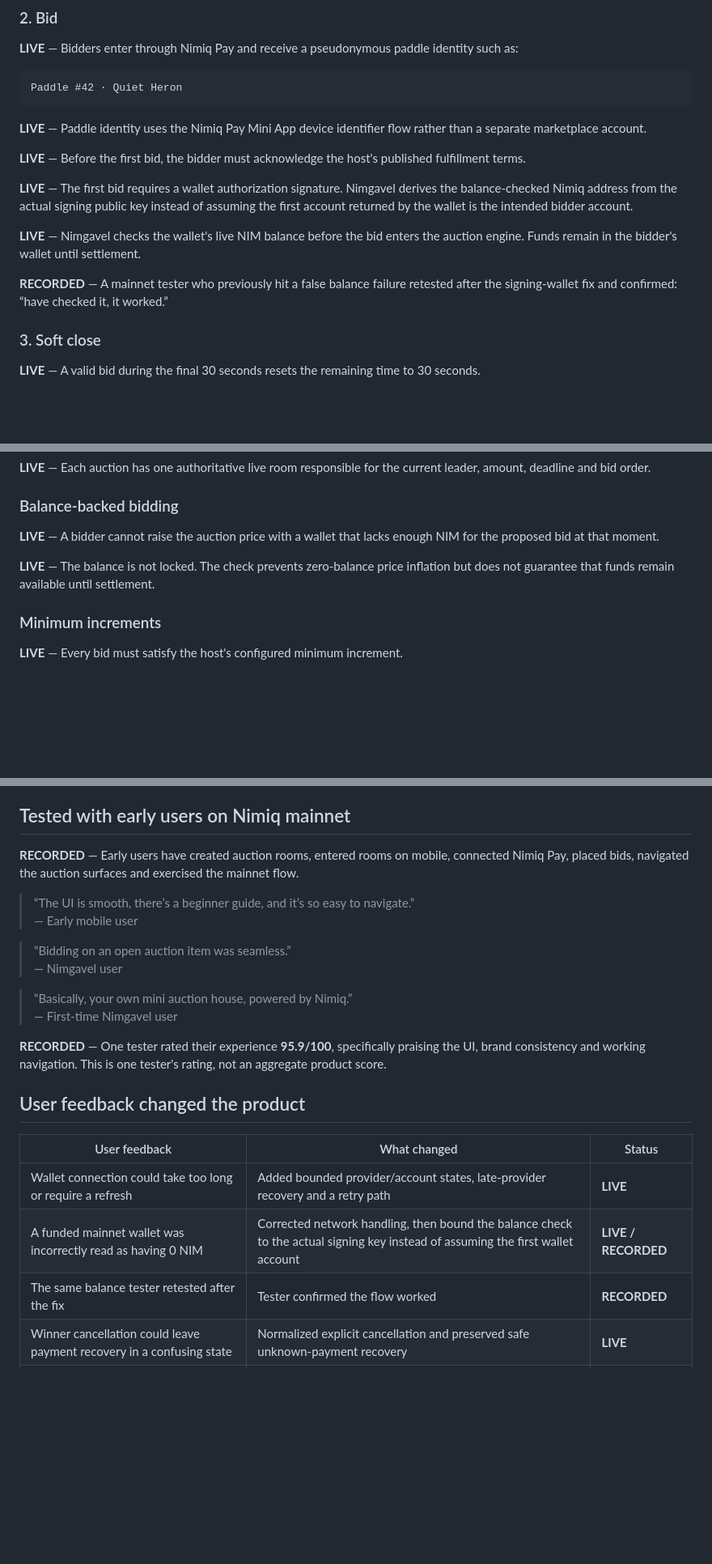
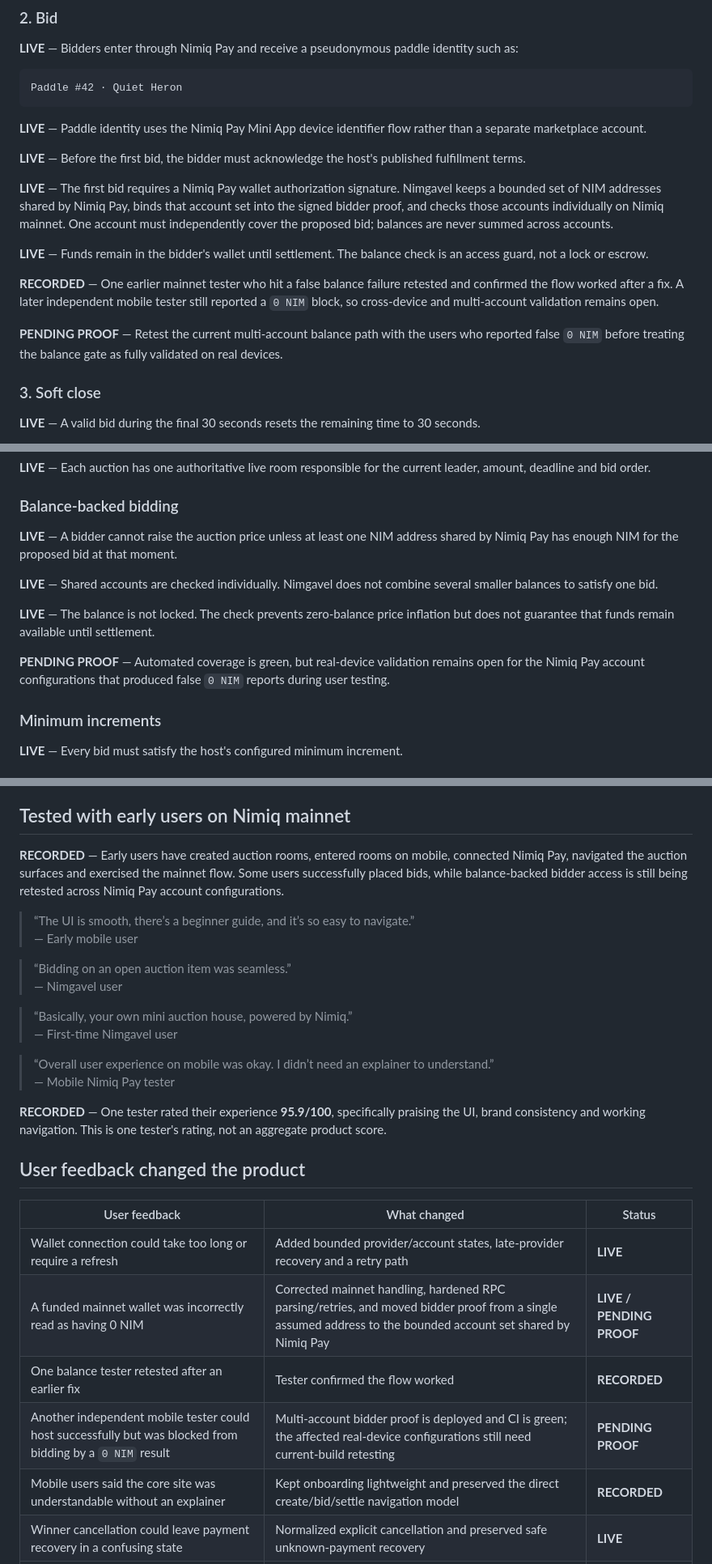
Before and after one commit to mystiquemide/nimgavel, a Markdown page: README.md, 3 parts joined by grey strips. Shown at 81% size. Drawn GitHub-style; blank space fills up the shorter version.

Commit message:
record mobile feedback and reopen balance verification

```diff
--- a/README.md
+++ b/README.md
@@ -121,11 +121,13 @@ Paddle #42 · Quiet Heron
 
 **LIVE** — Before the first bid, the bidder must acknowledge the host's published fulfillment terms.
 
-**LIVE** — The first bid requires a wallet authorization signature. Nimgavel derives the balance-checked Nimiq address from the actual signing public key instead of assuming the first account returned by the wallet is the intended bidder account.
+**LIVE** — The first bid requires a Nimiq Pay wallet authorization signature. Nimgavel keeps a bounded set of NIM addresses shared by Nimiq Pay, binds that account set into the signed bidder proof, and checks those accounts individually on Nimiq mainnet. One account must independently cover the proposed bid; balances are never summed across accounts.
 
-**LIVE** — Nimgavel checks the wallet's live NIM balance before the bid enters the auction engine. Funds remain in the bidder's wallet until settlement.
+**LIVE** — Funds remain in the bidder's wallet until settlement. The balance check is an access guard, not a lock or escrow.
 
-**RECORDED** — A mainnet tester who previously hit a false balance failure retested after the signing-wallet fix and confirmed: “have checked it, it worked.”
+**RECORDED** — One earlier mainnet tester who hit a false balance failure retested and confirmed the flow worked after a fix. A later independent mobile tester still reported a `0 NIM` block, so cross-device and multi-account validation remains open.
+
+**PENDING PROOF** — Retest the current multi-account balance path with the users who reported false `0 NIM` before treating the balance gate as fully validated on real devices.
 
 ### 3. Soft close
 
@@ -198,9 +200,13 @@ Nimiq Pay is not a checkout button attached to the end of Nimgavel. It is requir
 
 ### Balance-backed bidding
 
-**LIVE** — A bidder cannot raise the auction price with a wallet that lacks enough NIM for the proposed bid at that moment.
+**LIVE** — A bidder cannot raise the auction price unless at least one NIM address shared by Nimiq Pay has enough NIM for the proposed bid at that moment.
+
+**LIVE** — Shared accounts are checked individually. Nimgavel does not combine several smaller balances to satisfy one bid.
 
 **LIVE** — The balance is not locked. The check prevents zero-balance price inflation but does not guarantee that funds remain available until settlement.
+
+**PENDING PROOF** — Automated coverage is green, but real-device validation remains open for the Nimiq Pay account configurations that produced false `0 NIM` reports during user testing.
 
 ### Minimum increments
 
@@ -305,7 +312,7 @@ See [`docs/ARCHITECTURE.md`](docs/ARCHITECTURE.md) for the deeper protocol and A
 
 ## Tested with early users on Nimiq mainnet
 
-**RECORDED** — Early users have created auction rooms, entered rooms on mobile, connected Nimiq Pay, placed bids, navigated the auction surfaces and exercised the mainnet flow.
+**RECORDED** — Early users have created auction rooms, entered rooms on mobile, connected Nimiq Pay, navigated the auction surfaces and exercised the mainnet flow. Some users successfully placed bids, while balance-backed bidder access is still being retested across Nimiq Pay account configurations.
 
 > “The UI is smooth, there’s a beginner guide, and it’s so easy to navigate.”
 > — Early mobile user
@@ -316,6 +323,9 @@ See [`docs/ARCHITECTURE.md`](docs/ARCHITECTURE.md) for the deeper protocol and A
 > “Basically, your own mini auction house, powered by Nimiq.”
 > — First-time Nimgavel user
 
+> “Overall user experience on mobile was okay. I didn’t need an explainer to understand.”
+> — Mobile Nimiq Pay tester
+
 **RECORDED** — One tester rated their experience **95.9/100**, specifically praising the UI, brand consistency and working navigation. This is one tester's rating, not an aggregate product score.
 
 ## User feedback changed the product
@@ -323,8 +333,10 @@ See [`docs/ARCHITECTURE.md`](docs/ARCHITECTURE.md) for the deeper protocol and A
 | User feedback | What changed | Status |
 | --- | --- | --- |
 | Wallet connection could take too long or require a refresh | Added bounded provider/account states, late-provider recovery and a retry path | **LIVE** |
-| A funded mainnet wallet was incorrectly read as having 0 NIM | Corrected network handling, then bound the balance check to the actual signing key instead of assuming the first wallet account | **LIVE / RECORDED** |
-| The same balance tester retested after the fix | Tester confirmed the flow worked | **RECORDED** |
+| A funded mainnet wallet was incorrectly read as having 0 NIM | Corrected mainnet handling, hardened RPC parsing/retries, and moved bidder proof from a single assumed address to the bounded account set shared by Nimiq Pay | **LIVE / PENDING PROOF** |
+| One balance tester retested after an earlier fix | Tester confirmed the flow worked | **RECORDED** |
+| Another independent mobile tester could host successfully but was blocked from bidding by a `0 NIM` result | Multi-account bidder proof is deployed and CI is green; the affected real-device configurations still need current-build retesting | **PENDING PROOF** |
+| Mobile users said the core site was understandable without an explainer | Kept onboarding lightweight and preserved the direct create/bid/settle navigation model | **RECORDED** |
 | Winner cancellation could leave payment recovery in a confusing state | Normalized explicit cancellation and preserved safe unknown-payment recovery | **LIVE** |
 | Auction Floor / Results were slow on mobile | Removed embedded base64 photos from list responses and serve lot images separately through cacheable image endpoints | **LIVE** |
 | Recent hammer results moved while someone was still reading them | Reduced disruptive refresh behavior and only rebuild the section when the result data actually changes | **LIVE** |
```
Also changed, not shown: other parts of README.md (+8 -3 lines).
